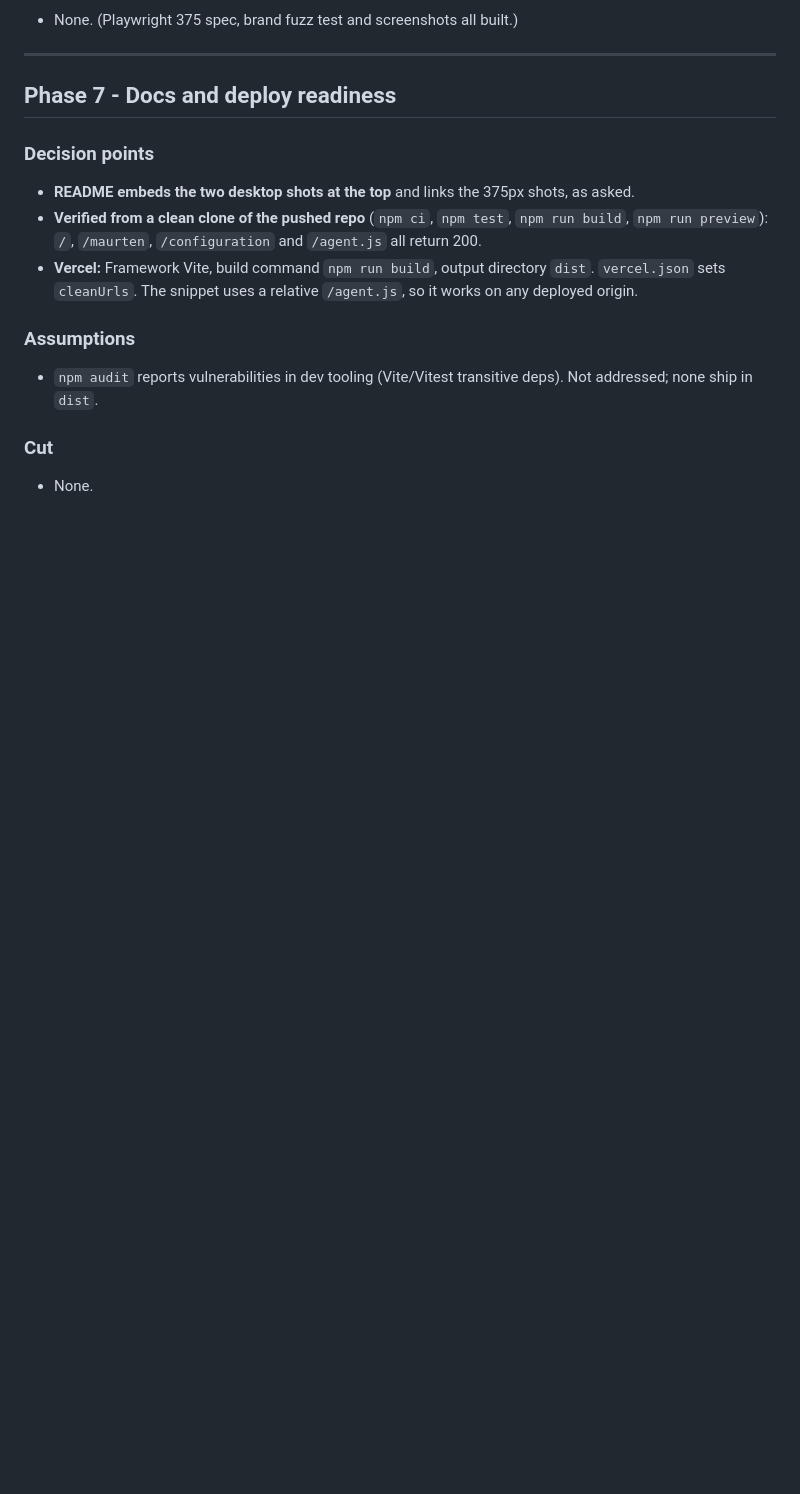
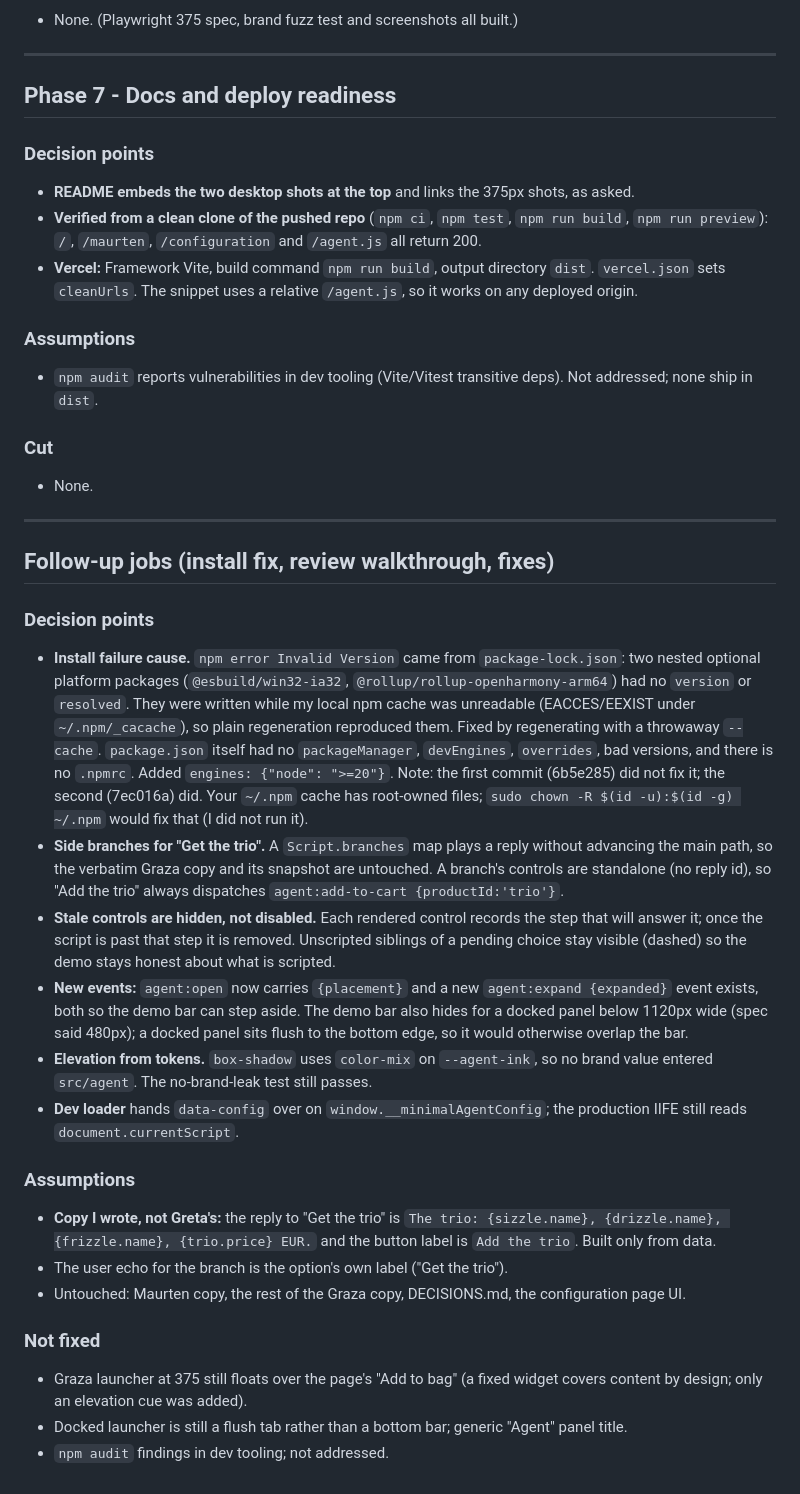
Before and after one commit to greatgreta/minimalAI-takehome, a Markdown page: AI_LOG.md, the part around the change. Rendered like a GitHub page; blank space fills up the shorter version.

Commit message:
docs: log the install fix, review and fixes
Co-Authored-By: Claude Sonnet 5 <noreply@anthropic.com>

```diff
--- a/AI_LOG.md
+++ b/AI_LOG.md
@@ -246,3 +246,45 @@ quantised hex it will emit. Regression test added in `tests/contrast.test.ts`.
 ### Cut
 
 - None.
+
+---
+
+## Follow-up jobs (install fix, review walkthrough, fixes)
+
+### Decision points
+
+- **Install failure cause.** `npm error Invalid Version` came from `package-lock.json`: two nested optional
+  platform packages (`@esbuild/win32-ia32`, `@rollup/rollup-openharmony-arm64`) had no `version` or
+  `resolved`. They were written while my local npm cache was unreadable (EACCES/EEXIST under
+  `~/.npm/_cacache`), so plain regeneration reproduced them. Fixed by regenerating with a throwaway
+  `--cache`. `package.json` itself had no `packageManager`, `devEngines`, `overrides`, bad versions, and
+  there is no `.npmrc`. Added `engines: {"node": ">=20"}`. Note: the first commit (6b5e285) did not fix it;
+  the second (7ec016a) did. Your `~/.npm` cache has root-owned files; `sudo chown -R $(id -u):$(id -g)
+  ~/.npm` would fix that (I did not run it).
+- **Side branches for "Get the trio".** A `Script.branches` map plays a reply without advancing the main
+  path, so the verbatim Graza copy and its snapshot are untouched. A branch's controls are standalone
+  (no reply id), so "Add the trio" always dispatches `agent:add-to-cart {productId:'trio'}`.
+- **Stale controls are hidden, not disabled.** Each rendered control records the step that will answer it;
+  once the script is past that step it is removed. Unscripted siblings of a pending choice stay visible
+  (dashed) so the demo stays honest about what is scripted.
+- **New events:** `agent:open` now carries `{placement}` and a new `agent:expand {expanded}` event exists,
+  both so the demo bar can step aside. The demo bar also hides for a docked panel below 1120px wide
+  (spec said 480px); a docked panel sits flush to the bottom edge, so it would otherwise overlap the bar.
+- **Elevation from tokens.** `box-shadow` uses `color-mix` on `--agent-ink`, so no brand value entered
+  `src/agent`. The no-brand-leak test still passes.
+- **Dev loader** hands `data-config` over on `window.__minimalAgentConfig`; the production IIFE still reads
+  `document.currentScript`.
+
+### Assumptions
+
+- **Copy I wrote, not Greta's:** the reply to "Get the trio" is `The trio: {sizzle.name}, {drizzle.name},
+  {frizzle.name}, {trio.price} EUR.` and the button label is `Add the trio`. Built only from data.
+- The user echo for the branch is the option's own label ("Get the trio").
+- Untouched: Maurten copy, the rest of the Graza copy, DECISIONS.md, the configuration page UI.
+
+### Not fixed
+
+- Graza launcher at 375 still floats over the page's "Add to bag" (a fixed widget covers content by
+  design; only an elevation cue was added).
+- Docked launcher is still a flush tab rather than a bottom bar; generic "Agent" panel title.
+- `npm audit` findings in dev tooling; not addressed.
```
